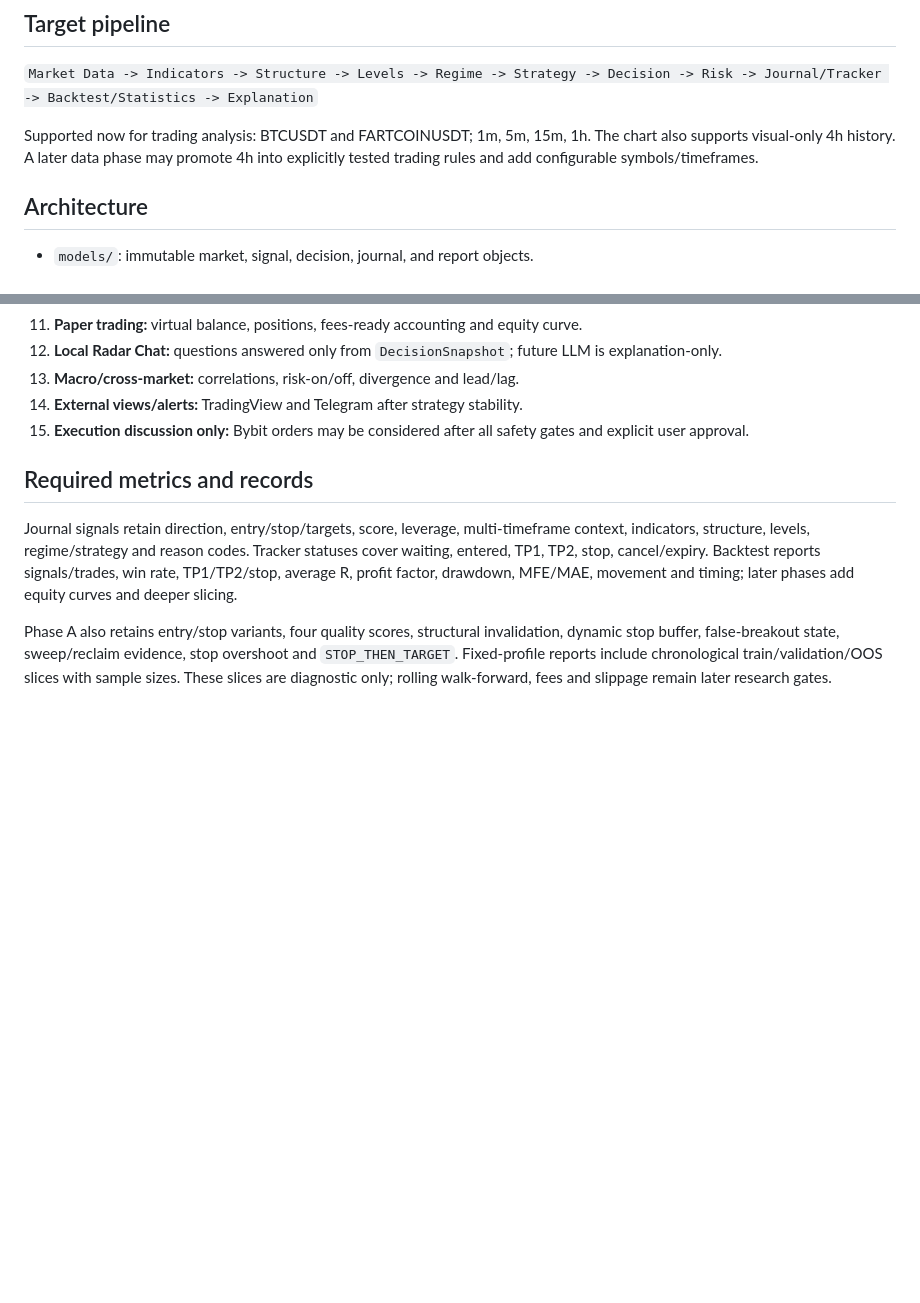
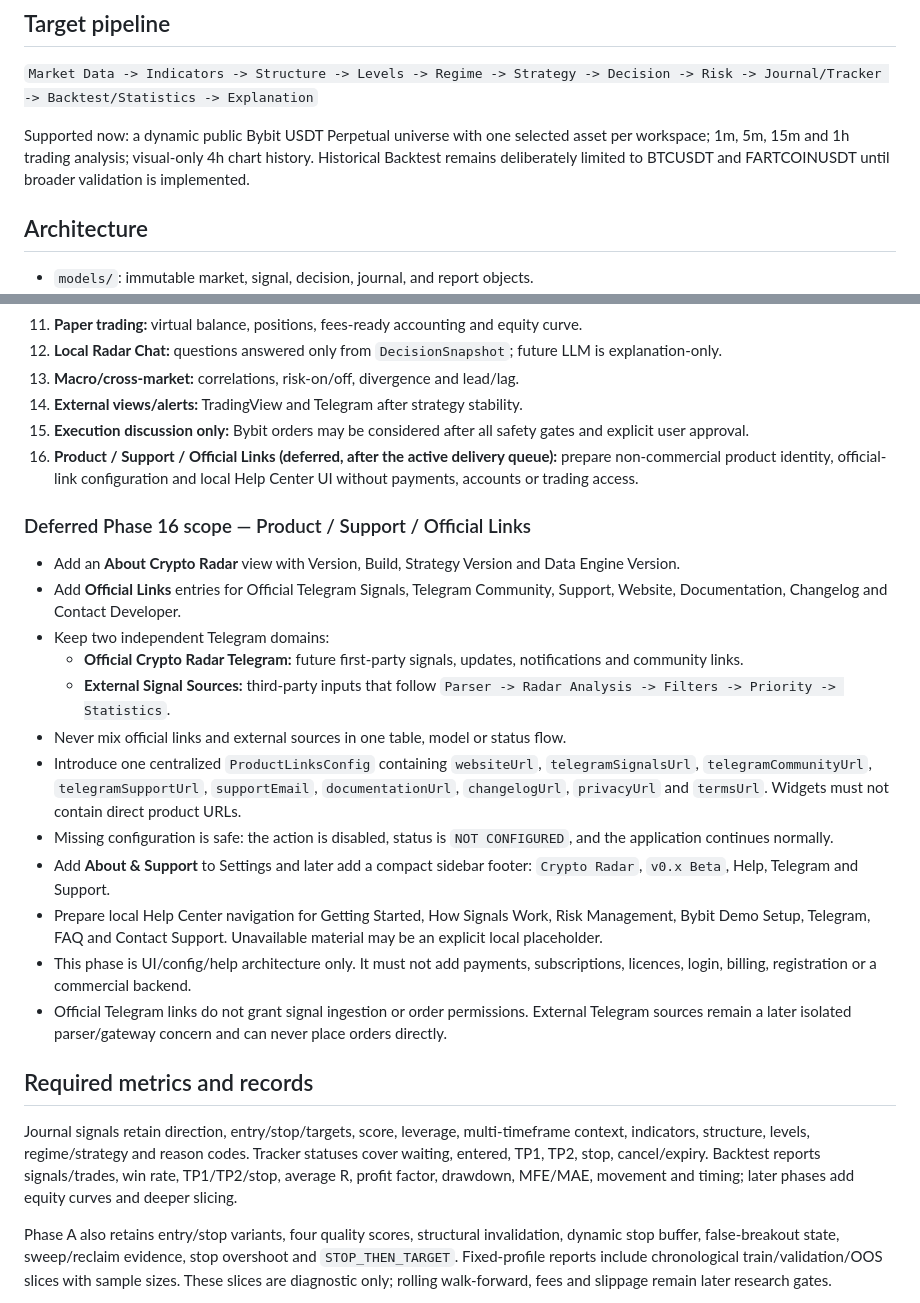
Before and after one commit to ymy9vykrhp-debug/crypto_radar, a Markdown page: docs/CRYPTO_RADAR_ROADMAP.md, 2 parts joined by grey strips. GitHub-like rendering; blank space fills up the shorter version.

Commit message:
queue product support and official links phase

```diff
--- a/docs/CRYPTO_RADAR_ROADMAP.md
+++ b/docs/CRYPTO_RADAR_ROADMAP.md
@@ -17,7 +17,7 @@ This document is the compact, durable project master plan. Changes are delivered
 
 `Market Data -> Indicators -> Structure -> Levels -> Regime -> Strategy -> Decision -> Risk -> Journal/Tracker -> Backtest/Statistics -> Explanation`
 
-Supported now for trading analysis: BTCUSDT and FARTCOINUSDT; 1m, 5m, 15m, 1h. The chart also supports visual-only 4h history. A later data phase may promote 4h into explicitly tested trading rules and add configurable symbols/timeframes.
+Supported now: a dynamic public Bybit USDT Perpetual universe with one selected asset per workspace; 1m, 5m, 15m and 1h trading analysis; visual-only 4h chart history. Historical Backtest remains deliberately limited to BTCUSDT and FARTCOINUSDT until broader validation is implemented.
 
 ## Architecture
 
@@ -47,6 +47,22 @@ Supported now for trading analysis: BTCUSDT and FARTCOINUSDT; 1m, 5m, 15m, 1h. T
 13. **Macro/cross-market:** correlations, risk-on/off, divergence and lead/lag.
 14. **External views/alerts:** TradingView and Telegram after strategy stability.
 15. **Execution discussion only:** Bybit orders may be considered after all safety gates and explicit user approval.
+16. **Product / Support / Official Links (deferred, after the active delivery queue):** prepare non-commercial product identity, official-link configuration and local Help Center UI without payments, accounts or trading access.
+
+### Deferred Phase 16 scope — Product / Support / Official Links
+
+- Add an **About Crypto Radar** view with Version, Build, Strategy Version and Data Engine Version.
+- Add **Official Links** entries for Official Telegram Signals, Telegram Community, Support, Website, Documentation, Changelog and Contact Developer.
+- Keep two independent Telegram domains:
+  - **Official Crypto Radar Telegram:** future first-party signals, updates, notifications and community links.
+  - **External Signal Sources:** third-party inputs that follow `Parser -> Radar Analysis -> Filters -> Priority -> Statistics`.
+- Never mix official links and external sources in one table, model or status flow.
+- Introduce one centralized `ProductLinksConfig` containing `websiteUrl`, `telegramSignalsUrl`, `telegramCommunityUrl`, `telegramSupportUrl`, `supportEmail`, `documentationUrl`, `changelogUrl`, `privacyUrl` and `termsUrl`. Widgets must not contain direct product URLs.
+- Missing configuration is safe: the action is disabled, status is `NOT CONFIGURED`, and the application continues normally.
+- Add **About & Support** to Settings and later add a compact sidebar footer: `Crypto Radar`, `v0.x Beta`, Help, Telegram and Support.
+- Prepare local Help Center navigation for Getting Started, How Signals Work, Risk Management, Bybit Demo Setup, Telegram, FAQ and Contact Support. Unavailable material may be an explicit local placeholder.
+- This phase is UI/config/help architecture only. It must not add payments, subscriptions, licences, login, billing, registration or a commercial backend.
+- Official Telegram links do not grant signal ingestion or order permissions. External Telegram sources remain a later isolated parser/gateway concern and can never place orders directly.
 
 ## Required metrics and records
 
```
Also changed, not shown: docs/IMPLEMENTED.md (+12 -1 lines).
